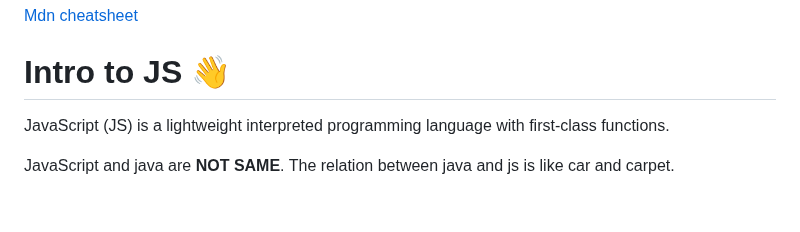
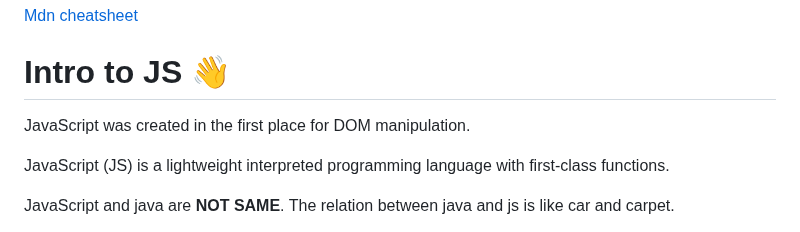
Before and after one commit to nehapatlolla/Foundation-Course, a Markdown page: notes.md, the part around the change. GitHub-like rendering; blank space fills up the shorter version.

Commit message:
Introduction to HTML, CSS, JS

```diff
--- a/notes.md
+++ b/notes.md
@@ -123,6 +123,8 @@ CSS layout is mostly based on the box model. Each box taking up space on your pa
 
 # Intro to JS 👋
 
+JavaScript was created in the first place for DOM manipulation.
+
 JavaScript (JS) is a lightweight interpreted programming language with first-class functions.
 
 JavaScript and java are **NOT SAME**. The relation between java and js is like car and carpet.
```
